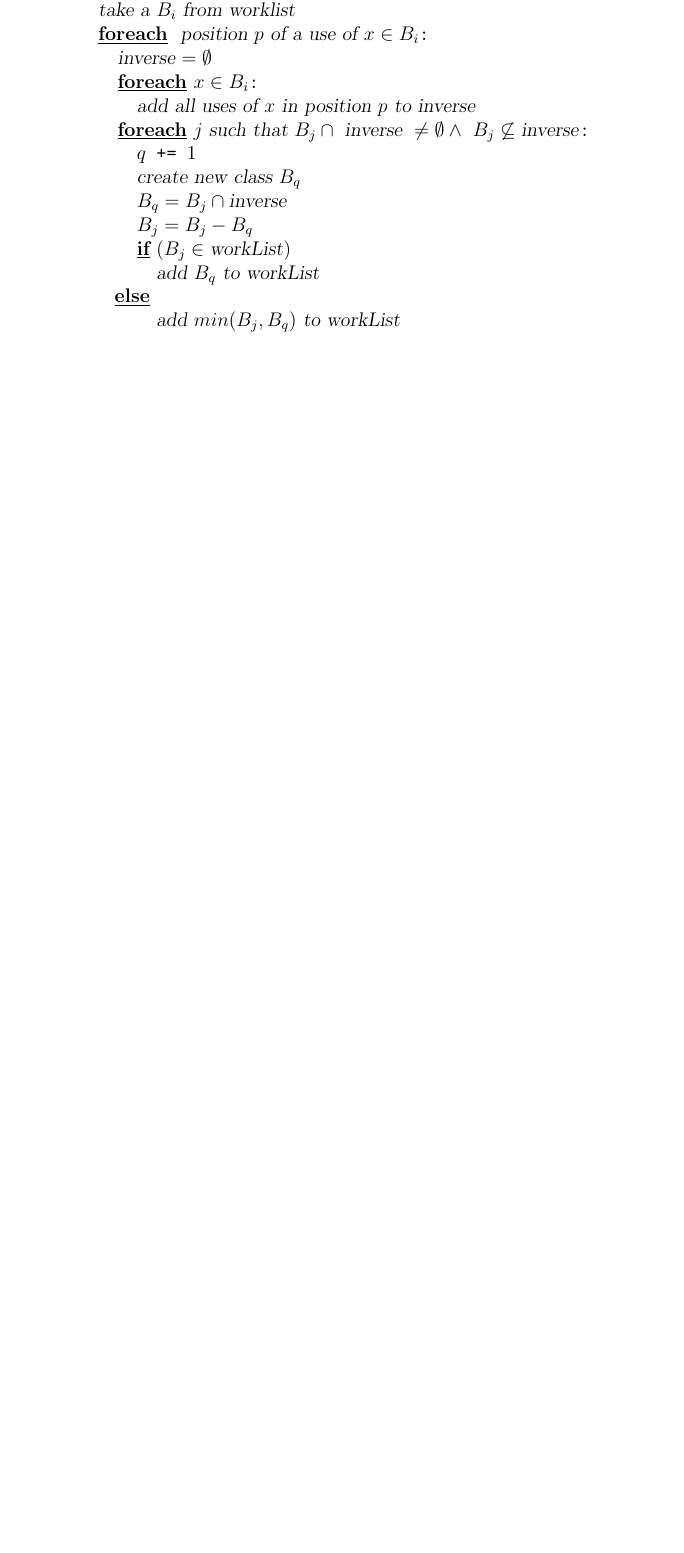
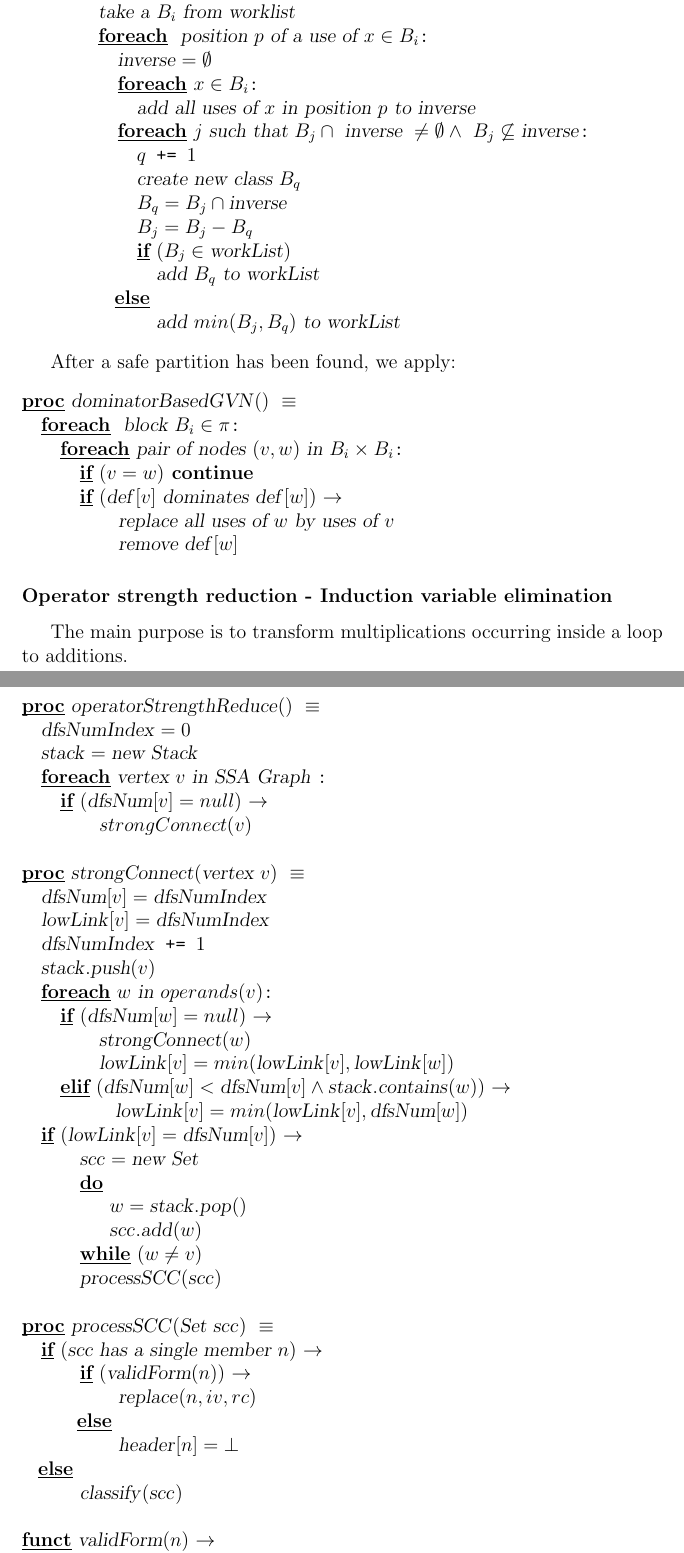
Before and after one commit to alescode/optimisingCompilersGuide, a LaTeX document (eda230.tex): part of page 22 of 22 before the commit and two parts of pages 22 and 23 of 25 after it, the two joined at a grey line, cut so that both start at the same text, the shorter picture padded with empty space. Compiled offline with pdfLaTeX.

Commit message:
Done level 4 material!

```diff
--- a/eda230.tex
+++ b/eda230.tex
@@ -1012,3 +1012,64 @@ block $B_i$ we have either $B_i \subseteq f^{-1}(T)$ or $B_i \ \cap f^{-1}(T) =
     \OD
 \end{program}
 
+After a safe partition has been found, we apply:
+\begin{program}
+\PROC |dominatorBasedGVN|() \BODY
+    \FOREACH | block | B_i \in \pi \DO
+        \FOREACH |pair of nodes | (v, w) | in | B_i \times B_i \DO
+            \IF (v = w) \textbf{ continue} \FI
+            \IF (|def|[v] | dominates def|[w]) \AR*
+                |replace all uses of | w | by uses of | v
+                |remove def|[w]
+            \FI
+        \OD
+    \OD
+\end{program}
+
+\subsubsection*{Operator strength reduction - Induction variable elimination}
+The main purpose is to transform multiplications occurring inside a loop to
+additions.
+\begin{program}
+\PROC |operatorStrengthReduce|() \BODY
+    |dfsNumIndex| = 0
+    |stack| = |new Stack|
+    \FOREACH |vertex | v | in SSA Graph | \DO
+        \IF (|dfsNum|[v] = null) \AR*
+            strongConnect(v)
+        \FI \OD
+\end{program} \negv
+\begin{program}
+\PROC |strongConnect|(|vertex | v) \BODY
+    |dfsNum|[v] = |dfsNumIndex|
+    |lowLink|[v] = |dfsNumIndex|
+    |dfsNumIndex| \texttt{ += } 1
+    |stack|.|push|(v)
+    \FOREACH w | in | operands(v) \DO
+        \IF (|dfsNum|[w] = null) \AR*
+            |strongConnect|(w)
+            |lowLink|[v] = min(|lowLink|[v], |lowLink|[w])
+        \ELSIF (|dfsNum|[w] < |dfsNum|[v] \land |stack|.|contains|(w)) \AR*
+            |lowLink|[v] = min(|lowLink|[v], |dfsNum|[w]) \FI
+    \OD
+    \IF (|lowLink|[v] = |dfsNum|[v]) \AR*
+        |scc| = |new Set|
+        \DOW
+            w = |stack|.|pop|()
+            |scc|.|add|(w)
+        \ODW (w \not= v)
+        |processSCC|(|scc|)
+    \FI
+\end{program} \negv
+\begin{program}
+\PROC |processSCC|(|Set scc|) \BODY
+    \IF (|scc has a single member | n) \AR*
+        \IF (|validForm|(n)) \AR*
+            |replace|(n, iv, rc)
+        \ELSE
+            |header|[n] = \bot
+        \FI
+    \ELSE
+        |classify|(|scc|)
+\end{program} \negv
+\begin{program}
+\FUNCT |validForm|(n) \AR*
```
Also changed, not shown: eda230.tex (88 more changed lines), 1 other file.
